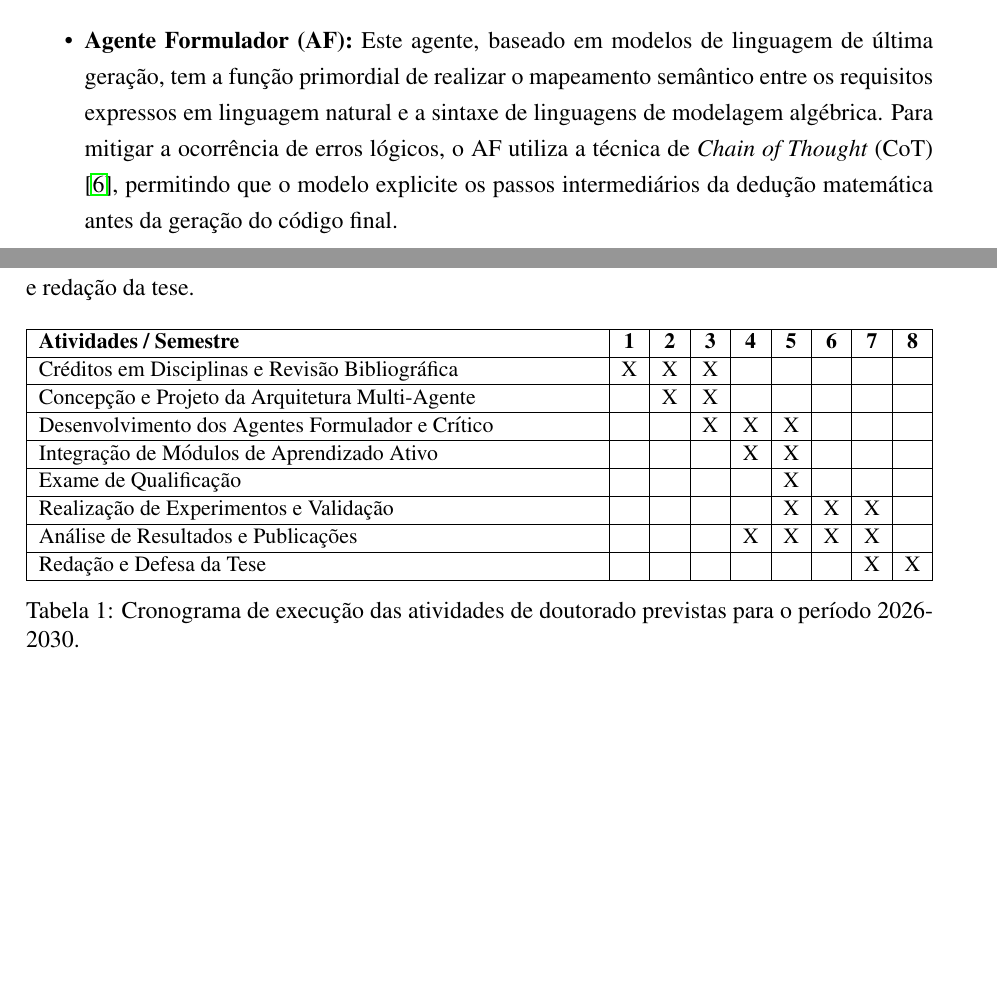
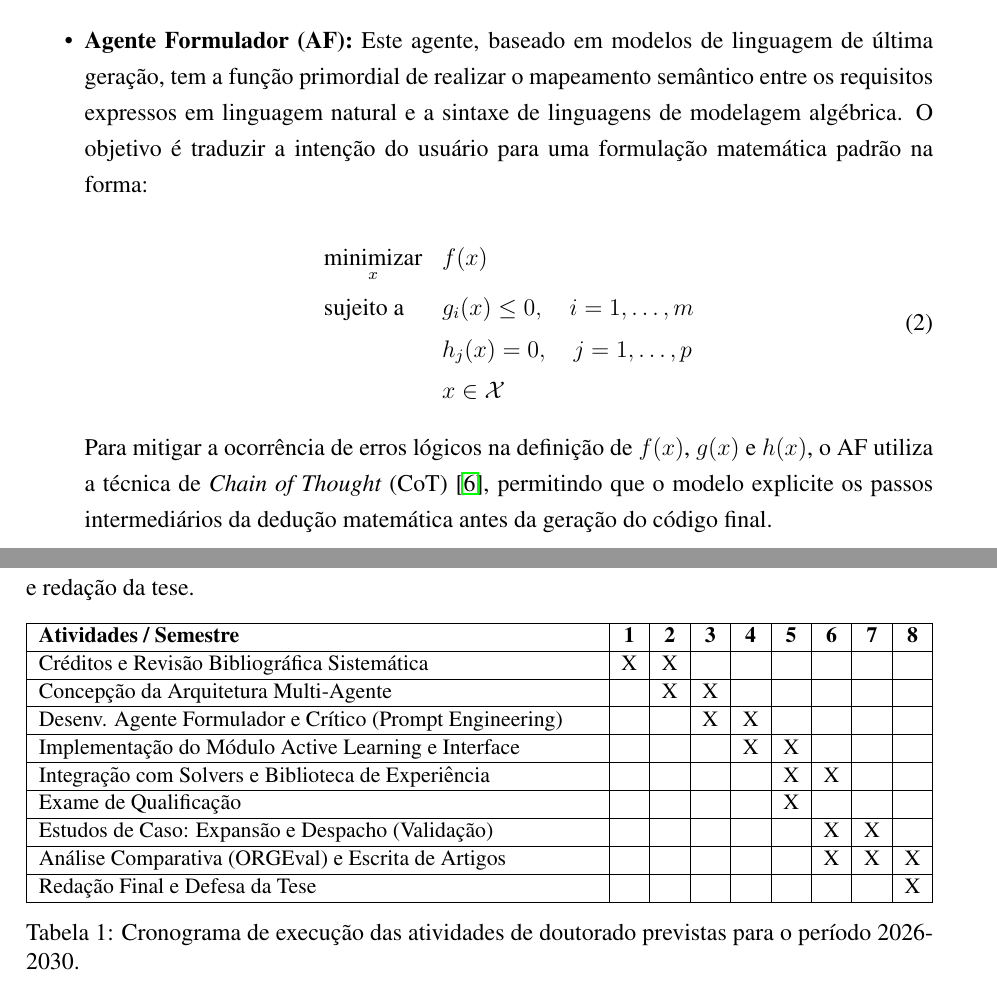
Before and after one commit to Werikcyano/projeto-pesquisa-doutorado, a LaTeX document (main.tex): two parts of pages 8 and 10 of 11, joined at a grey line, cut so that both start at the same text, the shorter picture padded with empty space. Compiled offline with pdfLaTeX.

Commit message:
metodologia

```diff
--- a/main.tex
+++ b/main.tex
@@ -334,7 +334,20 @@ A metodologia proposta para a execução desta pesquisa estrutura-se em fases in
 O arcabouço computacional proposto fundamenta-se em uma arquitetura de Sistemas Multi-Agentes (MAS), projetada para operar em um ciclo fechado de formulação, crítica e autoajuste. A estrutura central é composta por dois agentes cognitivos principais que interagem entre si e com ferramentas externas de otimização, conforme detalhado a seguir:
 
 \begin{itemize}
-    \item \textbf{Agente Formulador (AF):} Este agente, baseado em modelos de linguagem de última geração, tem a função primordial de realizar o mapeamento semântico entre os requisitos expressos em linguagem natural e a sintaxe de linguagens de modelagem algébrica. Para mitigar a ocorrência de erros lógicos, o AF utiliza a técnica de \textit{Chain of Thought} (CoT) \citep{1b6e810ce0afd0dd093f789d2b2742d047e316d5}, permitindo que o modelo explicite os passos intermediários da dedução matemática antes da geração do código final.
+    \item \textbf{Agente Formulador (AF):} Este agente, baseado em modelos de linguagem de última geração, tem a função primordial de realizar o mapeamento semântico entre os requisitos expressos em linguagem natural e a sintaxe de linguagens de modelagem algébrica. O objetivo é traduzir a intenção do usuário para uma formulação matemática padrão na forma:
+
+    \begin{equation}
+        \begin{aligned}
+            & \underset{x}{\text{minimizar}}
+            & & f(x) \\
+            & \text{sujeito a}
+            & & g_i(x) \leq 0, \quad i = 1, \dots, m \\
+            & & & h_j(x) = 0, \quad j = 1, \dots, p \\
+            & & & x \in \mathcal{X}
+        \end{aligned}
+    \end{equation}
+
+    Para mitigar a ocorrência de erros lógicos na definição de $f(x)$, $g(x)$ e $h(x)$, o AF utiliza a técnica de \textit{Chain of Thought} (CoT) \citep{1b6e810ce0afd0dd093f789d2b2742d047e316d5}, permitindo que o modelo explicite os passos intermediários da dedução matemática antes da geração do código final.
 
     \item \textbf{Agente Crítico (AC):} Atuando como um mecanismo de supervisão, o AC avalia a consistência técnica das propostas geradas pelo AF. Inspirado no sistema \textit{OptiMind} \citep{92b39ce69cc1ee59aff8a92f30557728edc6ea32}, este agente integra retroalimentação direta de solvers de otimização (e.g., Gurobi) para identificar falhas de sintaxe e inviabilidade de modelos. Adicionalmente, o AC emprega métodos de verificação baseados em teoria dos grafos, conforme o arcabouço \textit{ORGEval} \citep{3eee1fe6acf9760efa215130617a4f13d32b4962}, para assegurar que a estrutura matemática gerada seja isomorfa às propriedades físicas e operacionais do sistema em estudo.
 \end{itemize}
@@ -399,14 +412,15 @@ O projeto de pesquisa será desenvolvido ao longo de um período de 48 meses, or
 \begin{tabularx}{\textwidth}{|X|c|c|c|c|c|c|c|c|}
 \hline
 \textbf{Atividades / Semestre} & \textbf{1} & \textbf{2} & \textbf{3} & \textbf{4} & \textbf{5} & \textbf{6} & \textbf{7} & \textbf{8} \\ \hline
-Créditos em Disciplinas e Revisão Bibliográfica & X & X & X & & & & & \\ \hline
-Concepção e Projeto da Arquitetura Multi-Agente & & X & X & & & & & \\ \hline
-Desenvolvimento dos Agentes Formulador e Crítico & & & X & X & X & & & \\ \hline
-Integração de Módulos de Aprendizado Ativo & & & & X & X & & & \\ \hline
+Créditos e Revisão Bibliográfica Sistemática & X & X & & & & & & \\ \hline
+Concepção da Arquitetura Multi-Agente & & X & X & & & & & \\ \hline
+Desenv. Agente Formulador e Crítico (Prompt Engineering) & & & X & X & & & & \\ \hline
+Implementação do Módulo Active Learning e Interface & & & & X & X & & & \\ \hline
+Integração com Solvers e Biblioteca de Experiência & & & & & X & X & & \\ \hline
 Exame de Qualificação & & & & & X & & & \\ \hline
-Realização de Experimentos e Validação & & & & & X & X & X & \\ \hline
-Análise de Resultados e Publicações & & & & X & X & X & X & \\ \hline
-Redação e Defesa da Tese & & & & & & & X & X \\ \hline
+Estudos de Caso: Expansão e Despacho (Validação) & & & & & & X & X & \\ \hline
+Análise Comparativa (ORGEval) e Escrita de Artigos & & & & & & X & X & X \\ \hline
+Redação Final e Defesa da Tese & & & & & & & & X \\ \hline
 \end{tabularx}
 \caption{Cronograma de execução das atividades de doutorado previstas para o período 2026-2030.}
 \end{table}
```
